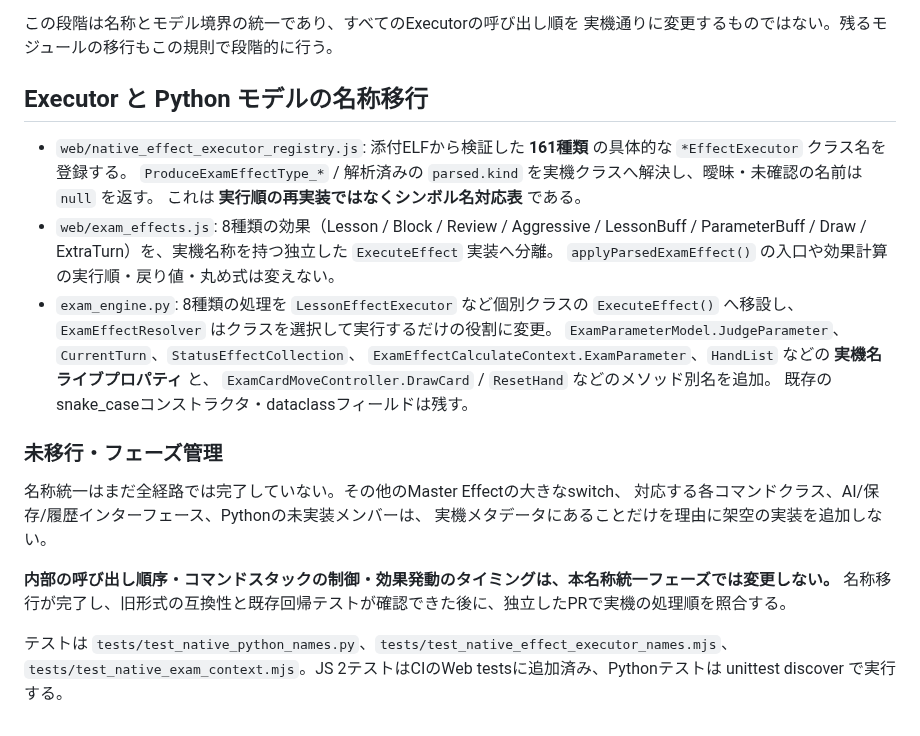
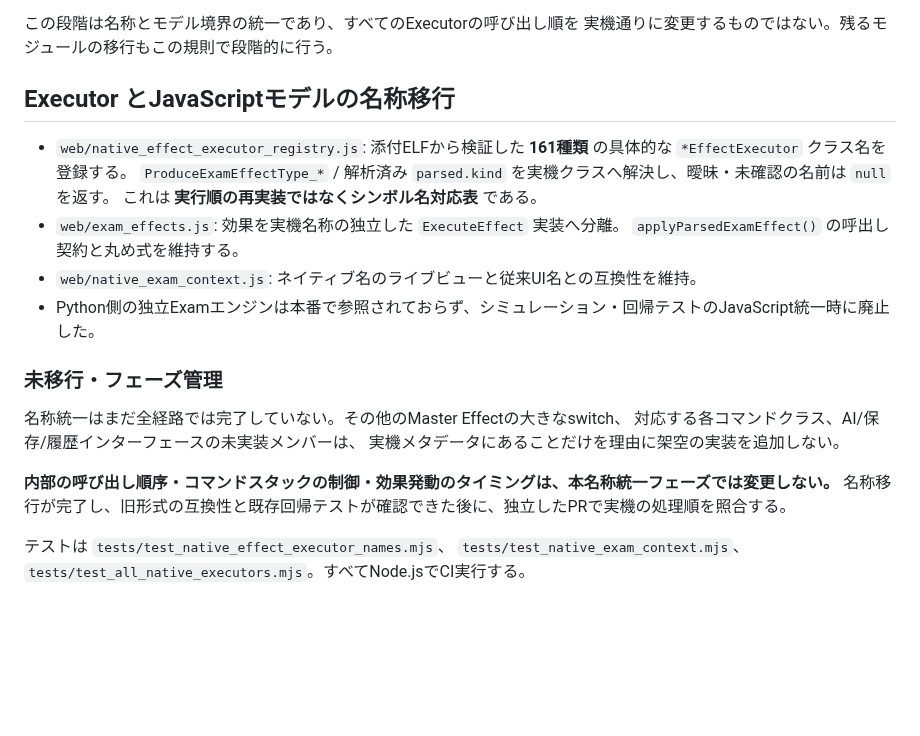
Before and after one commit to atuy1219/gakumas-sim, a Markdown page: docs/native-name-migration.md, the part around the change. Drawn GitHub-style; blank space fills up the shorter version.

Commit message:
docs: update native naming migration for JS-only Exam runtime

```diff
--- a/docs/native-name-migration.md
+++ b/docs/native-name-migration.md
@@ -56,29 +56,24 @@ ELFに名称があってもシミュレーターの同名データと **意味
 この段階は名称とモデル境界の統一であり、すべてのExecutorの呼び出し順を
 実機通りに変更するものではない。残るモジュールの移行もこの規則で段階的に行う。
 
-## Executor と Python モデルの名称移行
+## Executor とJavaScriptモデルの名称移行
 
 - `web/native_effect_executor_registry.js`: 添付ELFから検証した **161種類** の具体的な `*EffectExecutor` クラス名を登録する。
-  `ProduceExamEffectType_*` / 解析済みの `parsed.kind` を実機クラスへ解決し、曖昧・未確認の名前は `null` を返す。
+  `ProduceExamEffectType_*` / 解析済み `parsed.kind` を実機クラスへ解決し、曖昧・未確認の名前は `null` を返す。
   これは **実行順の再実装ではなくシンボル名対応表** である。
-- `web/exam_effects.js`: 8種類の効果（Lesson / Block / Review / Aggressive / LessonBuff /
-  ParameterBuff / Draw / ExtraTurn）を、実機名称を持つ独立した `ExecuteEffect` 実装へ分離。
-  `applyParsedExamEffect()` の入口や効果計算の実行順・戻り値・丸め式は変えない。
-- `exam_engine.py`: 8種類の処理を `LessonEffectExecutor` など個別クラスの `ExecuteEffect()`
-  へ移設し、`ExamEffectResolver` はクラスを選択して実行するだけの役割に変更。
-  `ExamParameterModel.JudgeParameter`、`CurrentTurn`、`StatusEffectCollection`、
-  `ExamEffectCalculateContext.ExamParameter`、`HandList` などの **実機名ライブプロパティ** と、
-  `ExamCardMoveController.DrawCard` / `ResetHand` などのメソッド別名を追加。
-  既存のsnake_caseコンストラクタ・dataclassフィールドは残す。
+- `web/exam_effects.js`: 効果を実機名称の独立した `ExecuteEffect` 実装へ分離。
+  `applyParsedExamEffect()` の呼出し契約と丸め式を維持する。
+- `web/native_exam_context.js`: ネイティブ名のライブビューと従来UI名との互換性を維持。
+- Python側の独立Examエンジンは本番で参照されておらず、シミュレーション・回帰テストのJavaScript統一時に廃止した。
 
 ### 未移行・フェーズ管理
 
 名称統一はまだ全経路では完了していない。その他のMaster Effectの大きなswitch、
-対応する各コマンドクラス、AI/保存/履歴インターフェース、Pythonの未実装メンバーは、
+対応する各コマンドクラス、AI/保存/履歴インターフェースの未実装メンバーは、
 実機メタデータにあることだけを理由に架空の実装を追加しない。
 
 **内部の呼び出し順序・コマンドスタックの制御・効果発動のタイミングは、本名称統一フェーズでは変更しない。**
 名称移行が完了し、旧形式の互換性と既存回帰テストが確認できた後に、独立したPRで実機の処理順を照合する。
 
-テストは `tests/test_native_python_names.py`、`tests/test_native_effect_executor_names.mjs`、
-`tests/test_native_exam_context.mjs`。JS 2テストはCIのWeb testsに追加済み、Pythonテストは unittest discover で実行する。
+テストは `tests/test_native_effect_executor_names.mjs`、
+`tests/test_native_exam_context.mjs`、`tests/test_all_native_executors.mjs`。すべてNode.jsでCI実行する。
```
